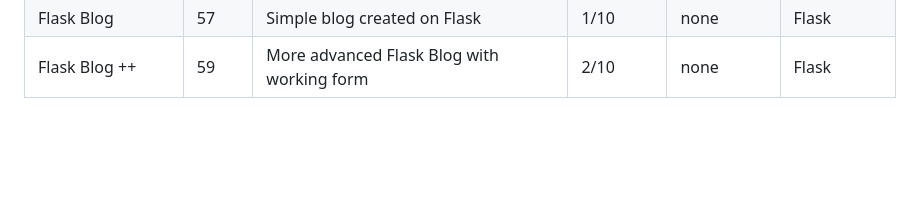
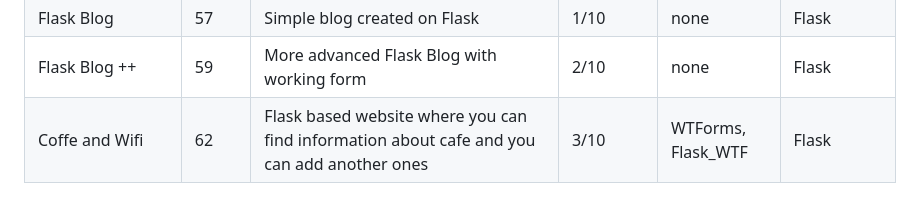
Before and after one commit to AdamBayraktar/The-complete-Python-Pro-Bootcamp-for-2023, a Markdown page: README.MD, the part around the change. Drawn GitHub-style; blank space fills up the shorter version.

Commit message:
Add Day 62 to main README file

```diff
--- a/README.MD
+++ b/README.MD
@@ -34,3 +34,4 @@ As projects get more and more complex and the number of modules increase, it get
 |   Auto Promotion Card	|   56	|   Self card created using Flask	|   1/10	|    none	|    Flask	|
 |   Flask Blog	|   57	|   Simple blog created on Flask	|   1/10	|    none	|    Flask	|
 |   Flask Blog ++	|   59	|   More advanced Flask Blog with working form	|   2/10	|    none |    Flask	|
+|   Coffe and Wifi	|   62	|   Flask based website where you can find information about cafe and you can add another ones	|   3/10	|    WTForms, Flask_WTF |    Flask	|
```
